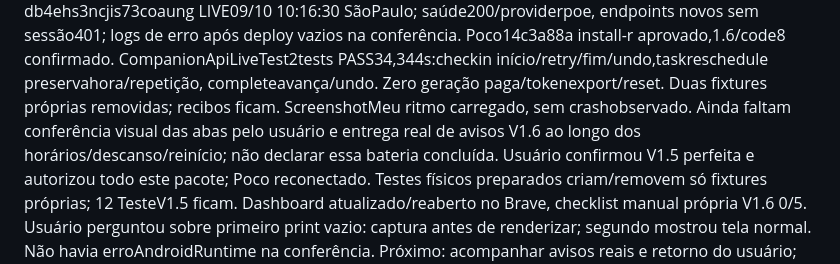
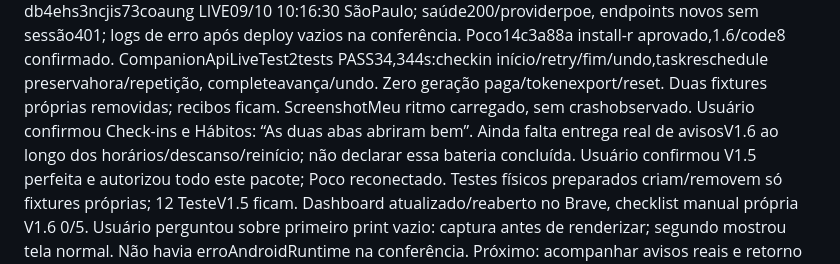
Before and after one commit to Thiagofefe54/assistente-pessoal, a Markdown page: docs/CONTINUIDADE_KOIWAI.md, the part around the change. Rendered like a GitHub page.

```diff
--- a/docs/CONTINUIDADE_KOIWAI.md
+++ b/docs/CONTINUIDADE_KOIWAI.md
@@ -17,8 +17,9 @@ Poco14c3a88a install-r aprovado,1.6/code8 confirmado. CompanionApiLiveTest2tests
 PASS34,344s:checkin início/retry/fim/undo,taskreschedule preservahora/repetição,
 completeavança/undo. Zero geração paga/tokenexport/reset. Duas fixtures próprias
 removidas; recibos ficam. ScreenshotMeu ritmo carregado, sem crashobservado.
-Ainda faltam conferência visual das abas pelo usuário e entrega real de avisos
-V1.6 ao longo dos horários/descanso/reinício; não declarar essa bateria concluída.
+Usuário confirmou Check-ins e Hábitos: “As duas abas abriram bem”. Ainda falta
+entrega real de avisosV1.6 ao longo dos horários/descanso/reinício; não declarar
+essa bateria concluída.
 Usuário confirmou V1.5 perfeita e autorizou todo este pacote; Poco reconectado.
 Testes físicos preparados criam/removem só fixtures próprias; 12 TesteV1.5 ficam.
 Dashboard atualizado/reaberto no Brave, checklist manual própria V1.6 0/5.
```
Also changed, not shown: docs/ENTREGA_COMPANHEIRA_V1_6.md (+2 -2 lines).
